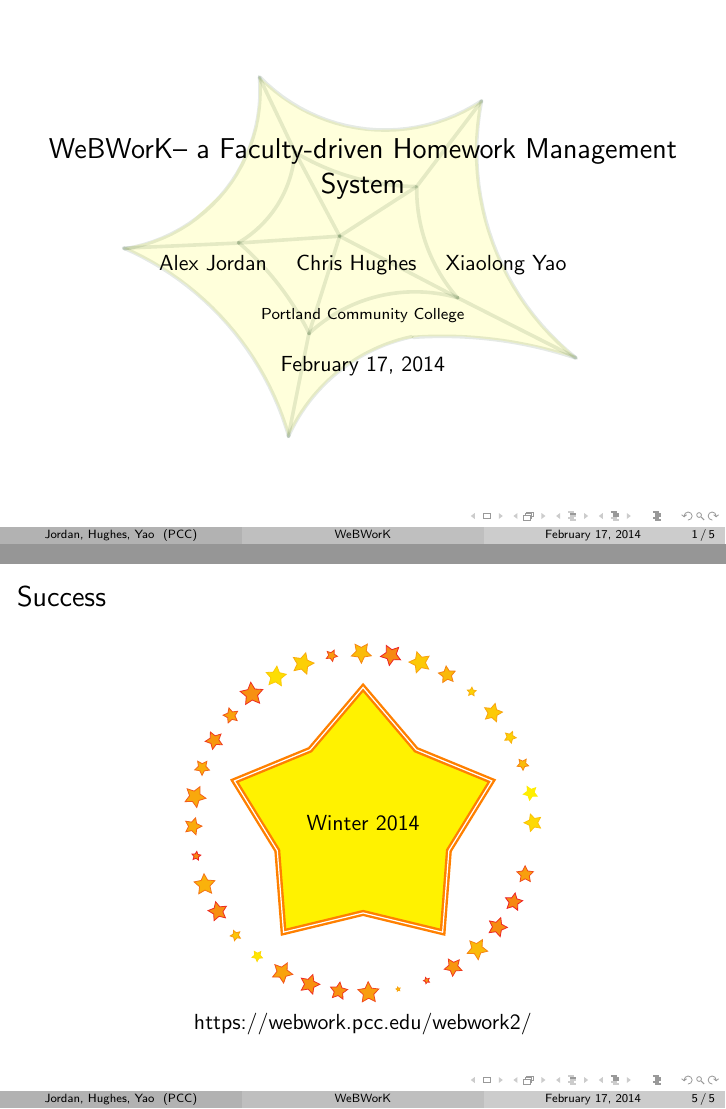
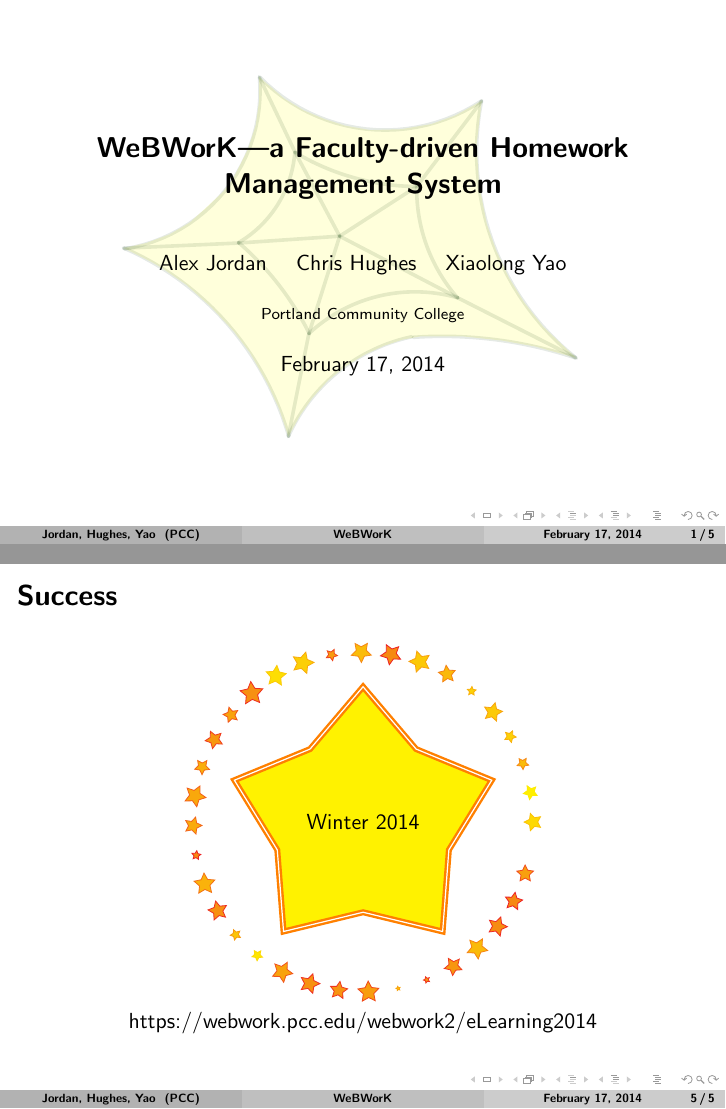
Before and after one commit to Alex-Jordan/eLearning2014, LaTeX slides (presentation.tex): pages 1 and 18 of 18 before the commit and pages 1 and 17 of 17 after it, joined at a grey line. Compiled offline with pdfLaTeX.

Commit message:
boldstructure font theme, some minor edits

```diff
--- a/presentation.tex
+++ b/presentation.tex
@@ -4,6 +4,7 @@
 \usepackage[latin1]{inputenc}
 \usetheme{Boadilla}
 \usecolortheme{seagull}
+\usefonttheme{structurebold}
 \usepackage{standalone}
 \usepackage{tikz}
 \usetikzlibrary{positioning}
@@ -54,7 +55,7 @@
 % title information
 % title information
 % title information
-\title[WeBWorK]{WeBWorK-- a Faculty-driven Homework Management System}
+\title[WeBWorK]{WeBWorK---a Faculty-driven Homework Management System}
 \author[Jordan, Hughes, Yao]{Alex Jordan \and Chris Hughes \and Xiaolong Yao}
 \institute[PCC]{Portland Community College}
 \date{February 17, 2014}
@@ -197,7 +197,7 @@
          inner sep=0, minimum size=rnd*10pt+2pt]
          circle (3cm);
    \end{tikzpicture}
-   \href{https://webwork.pcc.edu/webwork2/}{https://webwork.pcc.edu/webwork2/}
+   \href{https://webwork.pcc.edu/webwork2/eLearning2014}{https://webwork.pcc.edu/webwork2/eLearning2014}
 \end{frame}
 \end{document}
 
```
Also changed, not shown: presentation.pdf, presentation.tex (1 more changed lines).
